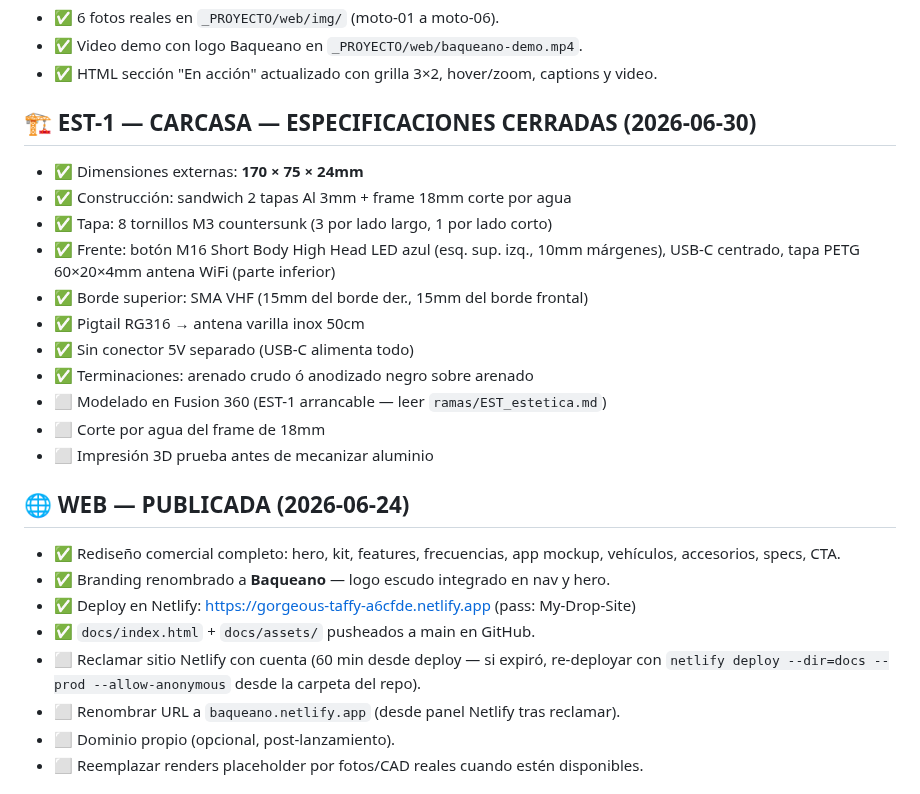
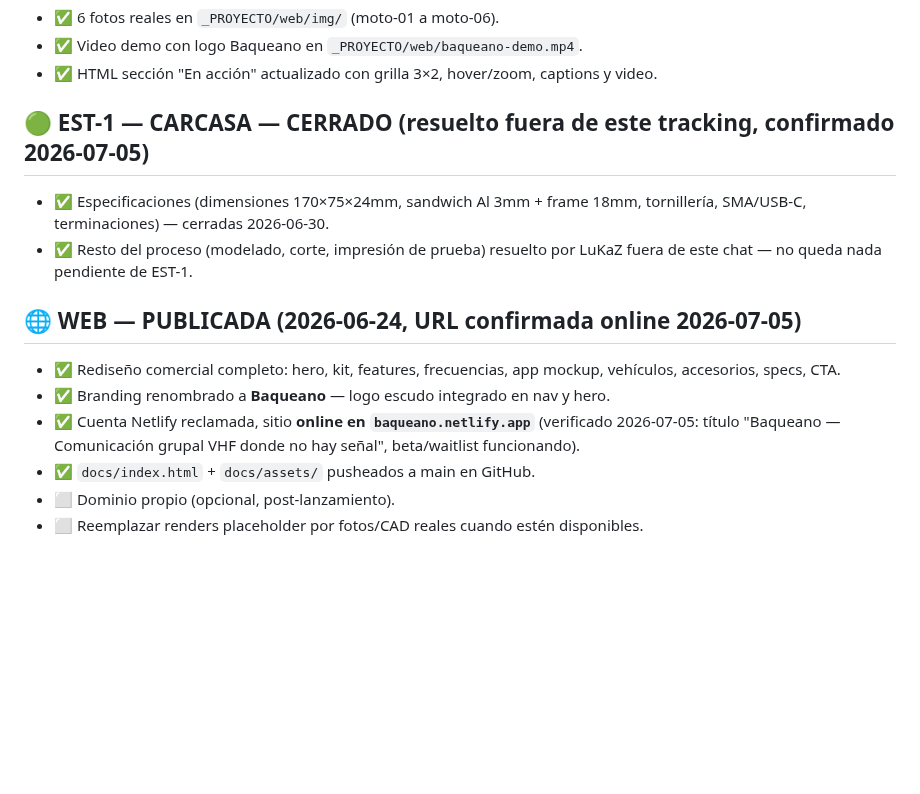
Before and after one commit to lukaz2004/MotoRFAR, a Markdown page: _PROYECTO/PENDIENTES.md, the part around the change. Drawn GitHub-style; blank space fills up the shorter version.

Commit message:
docs: corrige estado real de EST-1 (cerrado) y Netlify (cuenta reclamada, online)

```diff
--- a/_PROYECTO/PENDIENTES.md
+++ b/_PROYECTO/PENDIENTES.md
@@ -97,26 +97,15 @@ ajuste chico).
 - ✅ Video demo con logo Baqueano en `_PROYECTO/web/baqueano-demo.mp4`.
 - ✅ HTML sección "En acción" actualizado con grilla 3×2, hover/zoom, captions y video.
 
-## 🏗️ EST-1 — CARCASA — ESPECIFICACIONES CERRADAS (2026-06-30)
-- ✅ Dimensiones externas: **170 × 75 × 24mm**
-- ✅ Construcción: sandwich 2 tapas Al 3mm + frame 18mm corte por agua
-- ✅ Tapa: 8 tornillos M3 countersunk (3 por lado largo, 1 por lado corto)
-- ✅ Frente: botón M16 Short Body High Head LED azul (esq. sup. izq., 10mm márgenes), USB-C centrado, tapa PETG 60×20×4mm antena WiFi (parte inferior)
-- ✅ Borde superior: SMA VHF (15mm del borde der., 15mm del borde frontal)
-- ✅ Pigtail RG316 → antena varilla inox 50cm
-- ✅ Sin conector 5V separado (USB-C alimenta todo)
-- ✅ Terminaciones: arenado crudo ó anodizado negro sobre arenado
-- ⬜ Modelado en Fusion 360 (EST-1 arrancable — leer `ramas/EST_estetica.md`)
-- ⬜ Corte por agua del frame de 18mm
-- ⬜ Impresión 3D prueba antes de mecanizar aluminio
+## 🟢 EST-1 — CARCASA — CERRADO (resuelto fuera de este tracking, confirmado 2026-07-05)
+- ✅ Especificaciones (dimensiones 170×75×24mm, sandwich Al 3mm + frame 18mm, tornillería, SMA/USB-C, terminaciones) — cerradas 2026-06-30.
+- ✅ Resto del proceso (modelado, corte, impresión de prueba) resuelto por LuKaZ fuera de este chat — no queda nada pendiente de EST-1.
 
-## 🌐 WEB — PUBLICADA (2026-06-24)
+## 🌐 WEB — PUBLICADA (2026-06-24, URL confirmada online 2026-07-05)
 - ✅ Rediseño comercial completo: hero, kit, features, frecuencias, app mockup, vehículos, accesorios, specs, CTA.
 - ✅ Branding renombrado a **Baqueano** — logo escudo integrado en nav y hero.
-- ✅ Deploy en Netlify: https://gorgeous-taffy-a6cfde.netlify.app (pass: My-Drop-Site)
+- ✅ Cuenta Netlify reclamada, sitio **online en `baqueano.netlify.app`** (verificado 2026-07-05: título "Baqueano — Comunicación grupal VHF donde no hay señal", beta/waitlist funcionando).
 - ✅ `docs/index.html` + `docs/assets/` pusheados a main en GitHub.
-- ⬜ Reclamar sitio Netlify con cuenta (60 min desde deploy — si expiró, re-deployar con `netlify deploy --dir=docs --prod --allow-anonymous` desde la carpeta del repo).
-- ⬜ Renombrar URL a `baqueano.netlify.app` (desde panel Netlify tras reclamar).
 - ⬜ Dominio propio (opcional, post-lanzamiento).
 - ⬜ Reemplazar renders placeholder por fotos/CAD reales cuando estén disponibles.
 
```
Also changed, not shown: _PROYECTO/NEXT_SESSION.md (+1 -1 lines).
